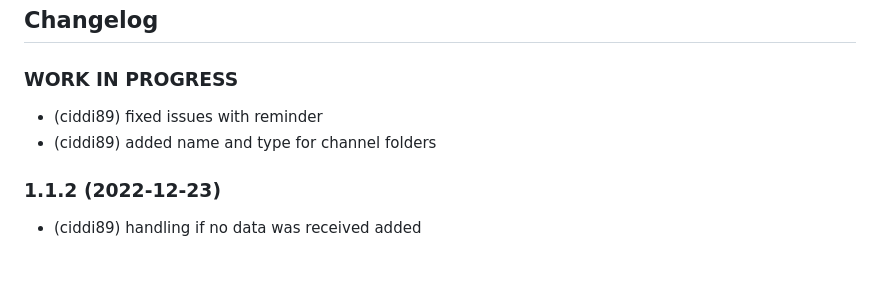
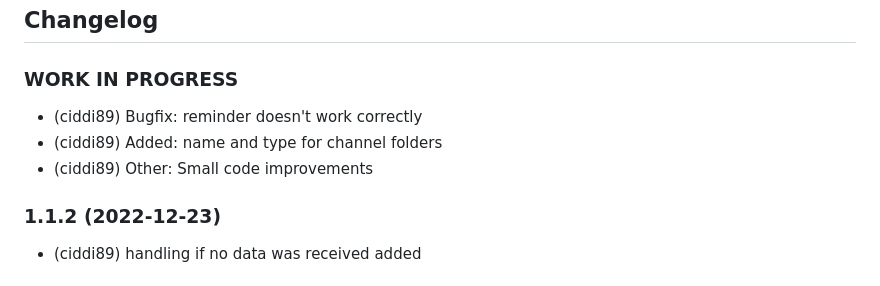
Before and after one commit to iobroker-community-adapters/ioBroker.iceroad, a Markdown page: README.md, the part around the change. Drawn GitHub-style.

Commit message:
added work in progress

```diff
--- a/README.md
+++ b/README.md
@@ -41,8 +41,9 @@ If the adapter displays the status "Ice" or "Maybe ice", it is possible to be no
 
 ### **WORK IN PROGRESS**
 
--   (ciddi89) fixed issues with reminder
--   (ciddi89) added name and type for channel folders
+-   (ciddi89) Bugfix: reminder doesn't work correctly
+-   (ciddi89) Added: name and type for channel folders
+-   (ciddi89) Other: Small code improvements
 
 ### 1.1.2 (2022-12-23)
 
```
